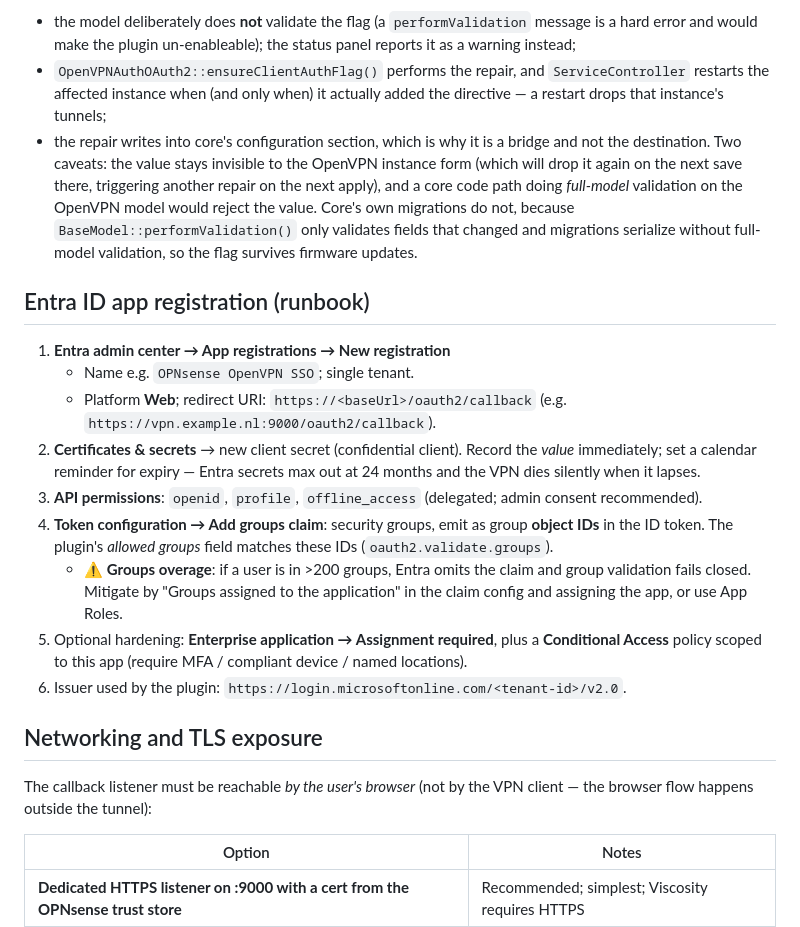
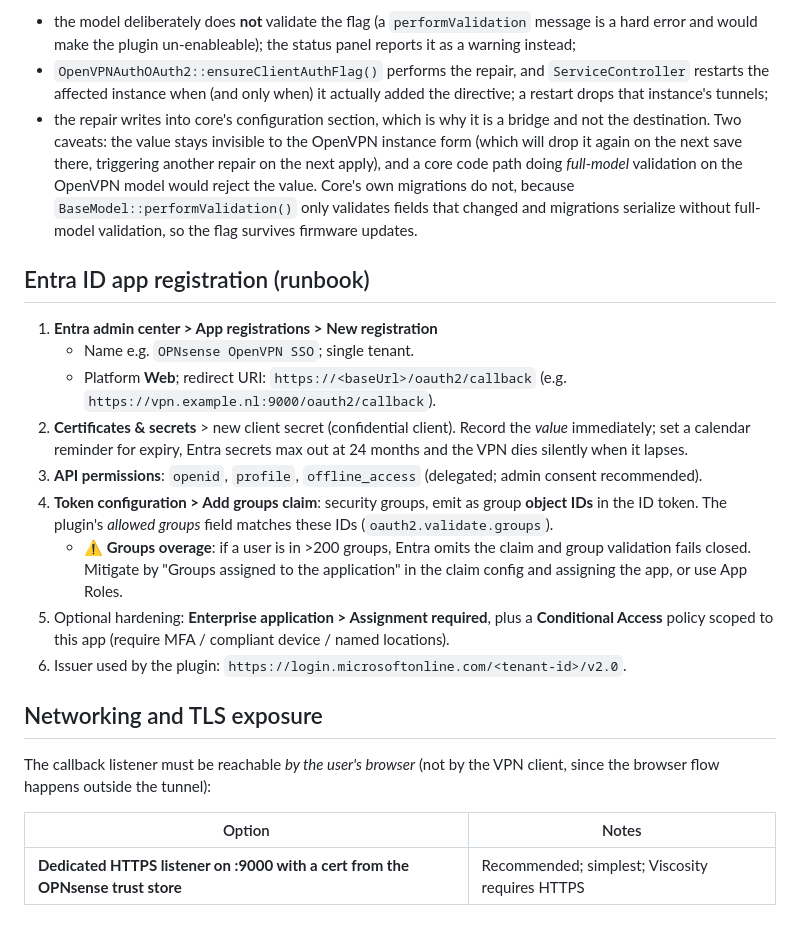
Before and after one commit to SurfHost/opnsense-plugin-entra-sso, a Markdown page: docs/INVESTIGATION.md, the part around one of its changes. Drawn GitHub-style.

```diff
--- a/docs/INVESTIGATION.md
+++ b/docs/INVESTIGATION.md
@@ -193,7 +193,7 @@ Consequences for this plugin:
   panel reports it as a warning instead;
 - `OpenVPNAuthOAuth2::ensureClientAuthFlag()` performs the repair, and
   `ServiceController` restarts the affected instance when (and only when) it
-  actually added the directive — a restart drops that instance's tunnels;
+  actually added the directive; a restart drops that instance's tunnels;
 - the repair writes into core's configuration section, which is why it is a
   bridge and not the destination. Two caveats: the value stays invisible to
   the OpenVPN instance form (which will drop it again on the next save there,
@@ -205,22 +205,22 @@ Consequences for this plugin:
 
 ## Entra ID app registration (runbook)
 
-1. **Entra admin center → App registrations → New registration**
+1. **Entra admin center > App registrations > New registration**
    - Name e.g. `OPNsense OpenVPN SSO`; single tenant.
    - Platform **Web**; redirect URI: `https://<baseUrl>/oauth2/callback`
      (e.g. `https://vpn.example.nl:9000/oauth2/callback`).
-2. **Certificates & secrets** → new client secret (confidential client).
-   Record the *value* immediately; set a calendar reminder for expiry —
+2. **Certificates & secrets** > new client secret (confidential client).
+   Record the *value* immediately; set a calendar reminder for expiry,
    Entra secrets max out at 24 months and the VPN dies silently when it lapses.
 3. **API permissions**: `openid`, `profile`, `offline_access` (delegated;
    admin consent recommended).
-4. **Token configuration → Add groups claim**: security groups, emit as group
+4. **Token configuration > Add groups claim**: security groups, emit as group
    **object IDs** in the ID token. The plugin's *allowed groups* field matches
    these IDs (`oauth2.validate.groups`).
    - ⚠️ **Groups overage**: if a user is in >200 groups, Entra omits the claim
      and group validation fails closed. Mitigate by "Groups assigned to the
      application" in the claim config and assigning the app, or use App Roles.
-5. Optional hardening: **Enterprise application → Assignment required**, plus a
+5. Optional hardening: **Enterprise application > Assignment required**, plus a
    **Conditional Access** policy scoped to this app (require MFA / compliant
    device / named locations).
 6. Issuer used by the plugin:
@@ -229,7 +229,7 @@ Consequences for this plugin:
 ## Networking and TLS exposure
 
 The callback listener must be reachable *by the user's browser* (not by the VPN
-client — the browser flow happens outside the tunnel):
+client, since the browser flow happens outside the tunnel):
 
 | Option | Notes |
 |---|---|
```
Also changed, not shown: other parts of docs/INVESTIGATION.md (+23 -23 lines), README.md (+11 -11 lines).
